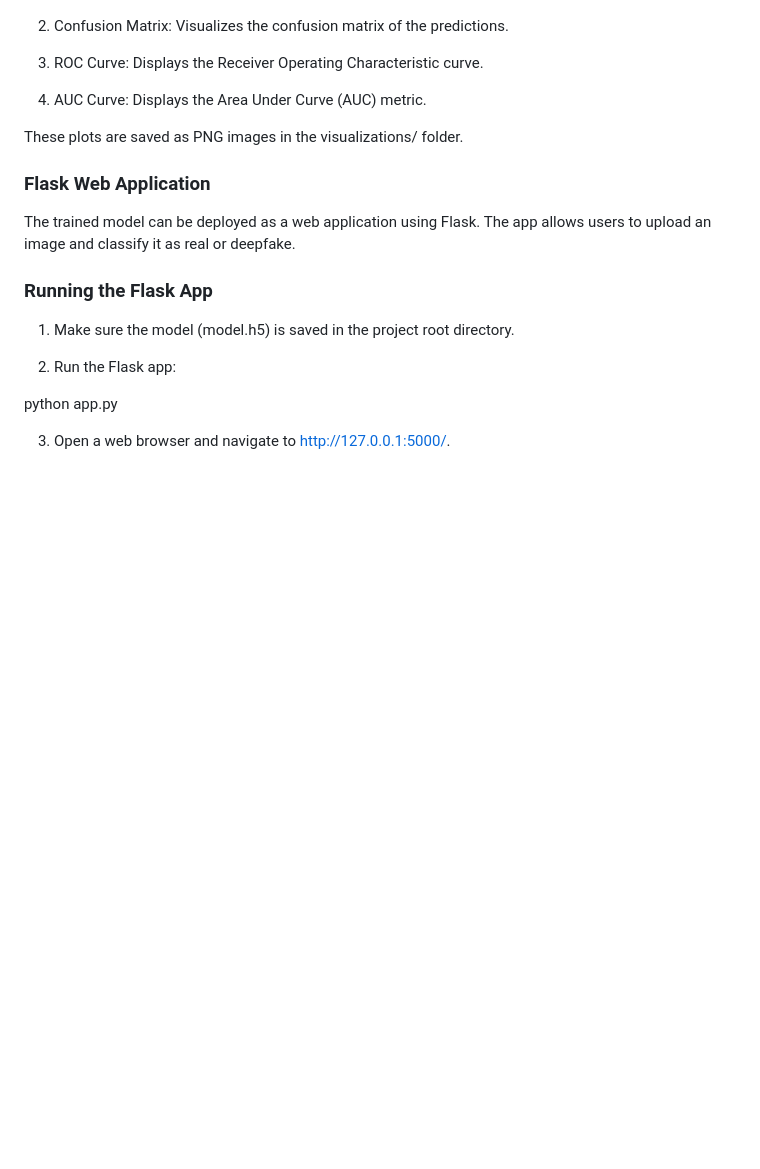
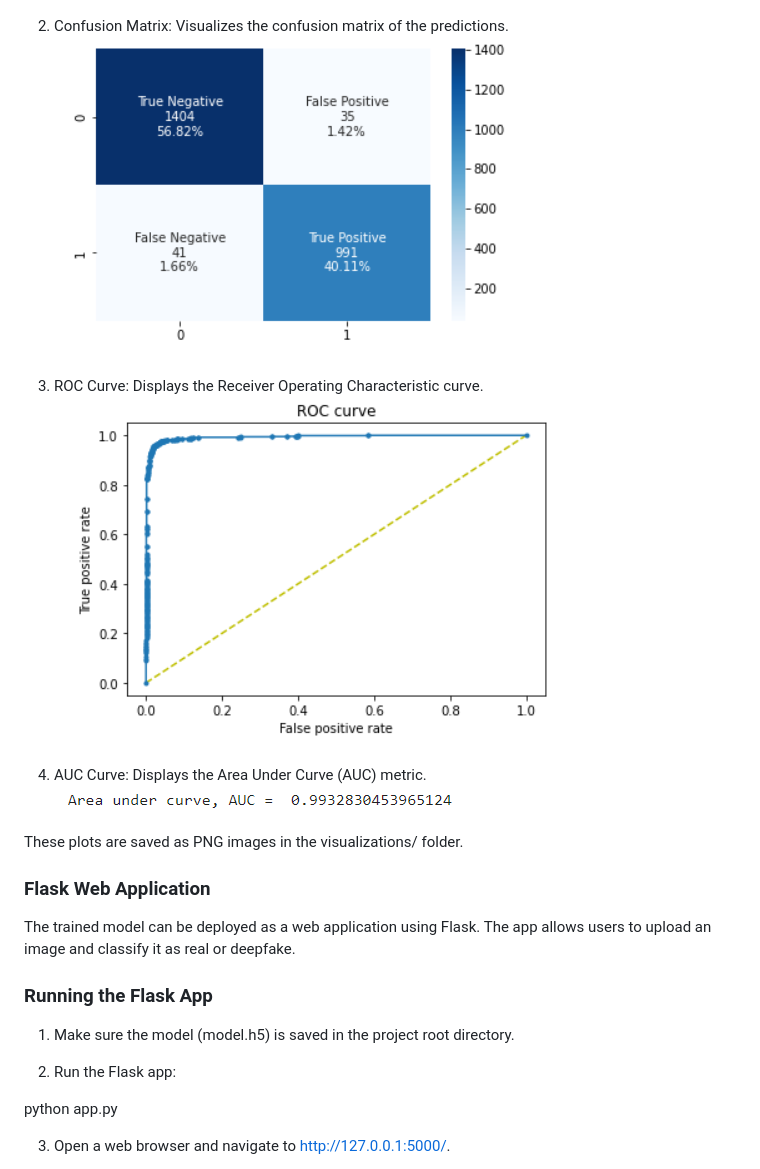
Before and after one commit to Chetan3110/deepfake_detection, a Markdown page: README.md, the part around the change. GitHub-like rendering; blank space fills up the shorter version.

```diff
--- a/README.md
+++ b/README.md
@@ -81,10 +81,13 @@ The following visualizations are generated during model training to assess perfo
 ![acc.png](visualization/acc.png)
 
 2.	Confusion Matrix: Visualizes the confusion matrix of the predictions.
+![cm.png](visualization/cm.png)
 
 3.	ROC Curve: Displays the Receiver Operating Characteristic curve.
+![roc.png](visualization/roc.png)
 
 4.	AUC Curve: Displays the Area Under Curve (AUC) metric.
+![auc.png](visualization/auc.png)
 
 These plots are saved as PNG images in the visualizations/ folder.
 
```
